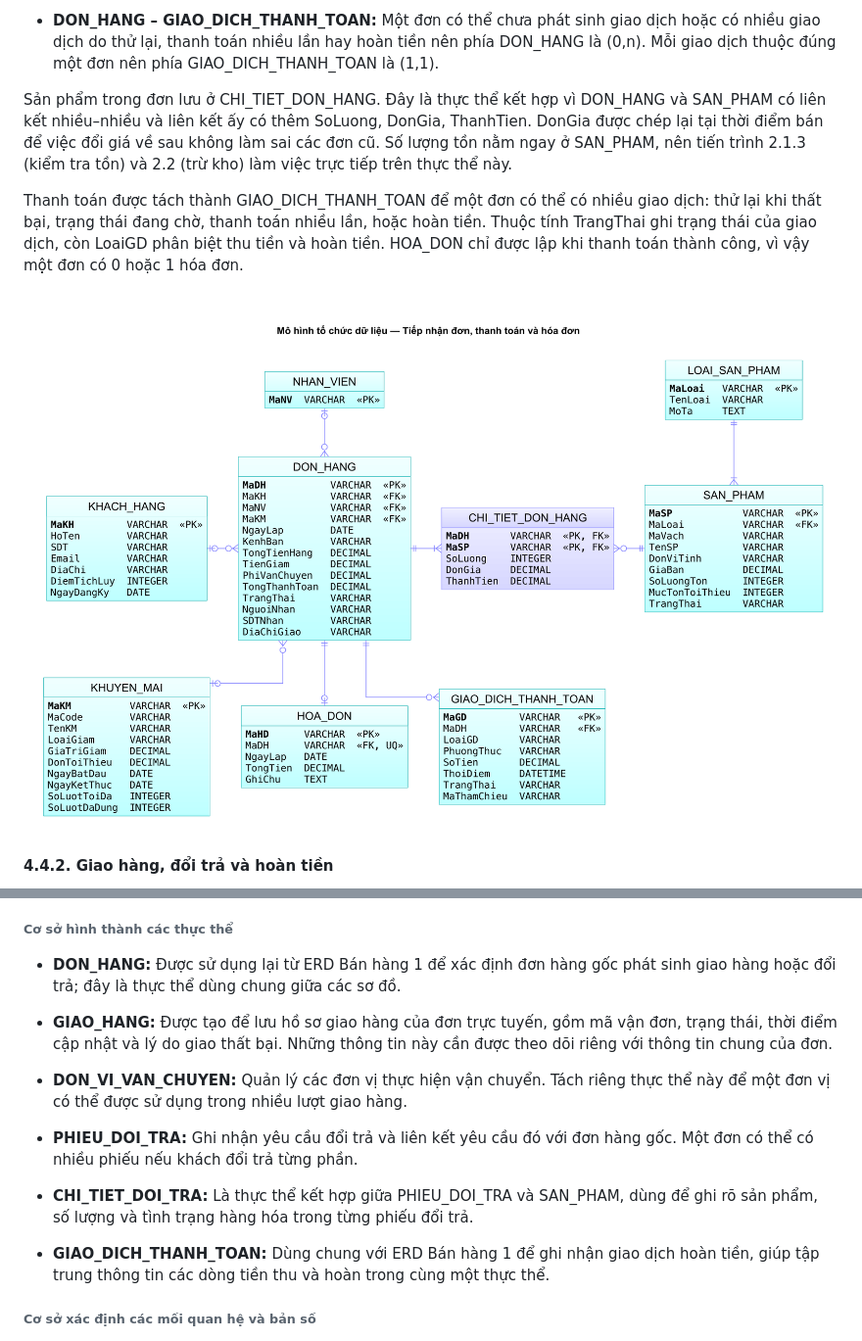
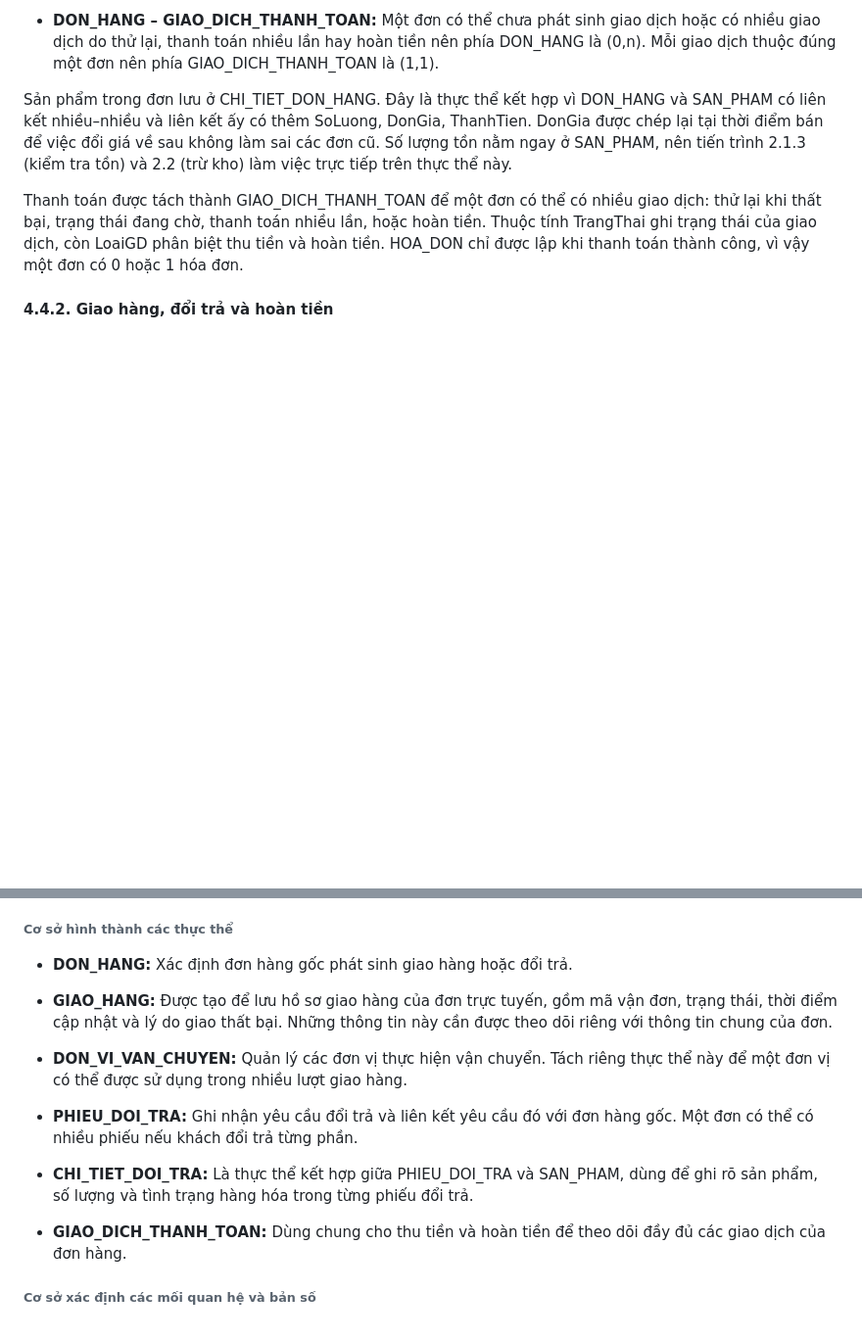
Before and after one commit to PViet69/TT-cardgame-shop, a Markdown page: README.md, 2 parts joined by grey strips. Shown at 98% size. GitHub-like rendering; pictures changed too: images/banhang/PDM_DonHang.png (deleted); blank space fills up the shorter version.

```diff
--- a/README.md
+++ b/README.md
@@ -863,6 +861,4 @@ Sản phẩm trong đơn lưu ở CHI_TIET_DON_HANG. Đây là thực thể kế
 
 Thanh toán được tách thành GIAO_DICH_THANH_TOAN để một đơn có thể có nhiều giao dịch: thử lại khi thất bại, trạng thái đang chờ, thanh toán nhiều lần, hoặc hoàn tiền. Thuộc tính TrangThai ghi trạng thái của giao dịch, còn LoaiGD phân biệt thu tiền và hoàn tiền. HOA_DON chỉ được lập khi thanh toán thành công, vì vậy một đơn có 0 hoặc 1 hóa đơn.
 
-![Mô hình tổ chức dữ liệu Tiếp nhận đơn, thanh toán và hóa đơn](./images/banhang/PDM_DonHang.png)
-
 #### 4.4.2. Giao hàng, đổi trả và hoàn tiền
@@ -875,7 +867,7 @@ Chỉ đơn trực tuyến mới có GIAO_HANG, nên liên kết với DON_HANG
 
 ###### Cơ sở hình thành các thực thể
 
-- **DON_HANG:** Được sử dụng lại từ ERD Bán hàng 1 để xác định đơn hàng gốc phát sinh giao hàng hoặc đổi trả; đây là thực thể dùng chung giữa các sơ đồ.
+- **DON_HANG:** Xác định đơn hàng gốc phát sinh giao hàng hoặc đổi trả.
 
 - **GIAO_HANG:** Được tạo để lưu hồ sơ giao hàng của đơn trực tuyến, gồm mã vận đơn, trạng thái, thời điểm cập nhật và lý do giao thất bại. Những thông tin này cần được theo dõi riêng với thông tin chung của đơn.
 
@@ -885,7 +877,7 @@ Chỉ đơn trực tuyến mới có GIAO_HANG, nên liên kết với DON_HANG
 
 - **CHI_TIET_DOI_TRA:** Là thực thể kết hợp giữa PHIEU_DOI_TRA và SAN_PHAM, dùng để ghi rõ sản phẩm, số lượng và tình trạng hàng hóa trong từng phiếu đổi trả.
 
-- **GIAO_DICH_THANH_TOAN:** Dùng chung với ERD Bán hàng 1 để ghi nhận giao dịch hoàn tiền, giúp tập trung thông tin các dòng tiền thu và hoàn trong cùng một thực thể.
+- **GIAO_DICH_THANH_TOAN:** Dùng chung cho thu tiền và hoàn tiền để theo dõi đầy đủ các giao dịch của đơn hàng.
 
 ###### Cơ sở xác định các mối quan hệ và bản số
 
```
Also changed, not shown: other parts of README.md (+3 -15 lines), images/banhang/ERD_BanHang.png (added), images/banhang/ERD_DonHang.png (deleted), images/banhang/PDM_BanHang.png (added).
